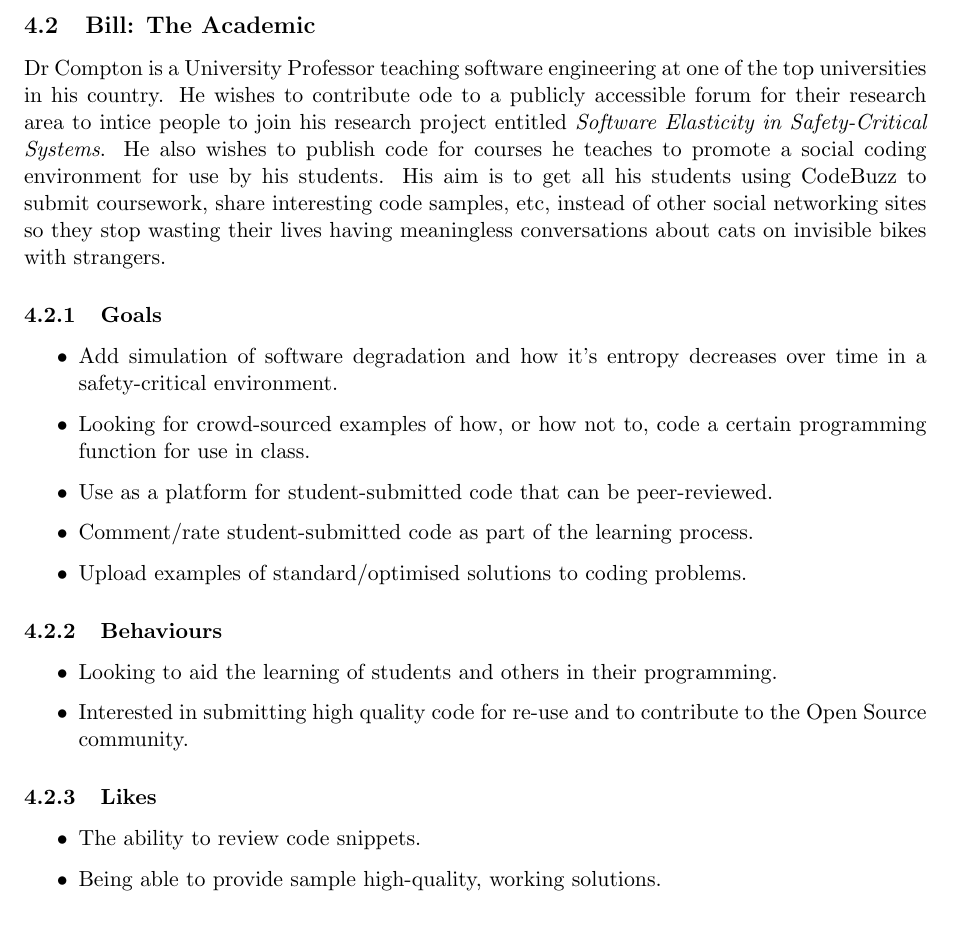
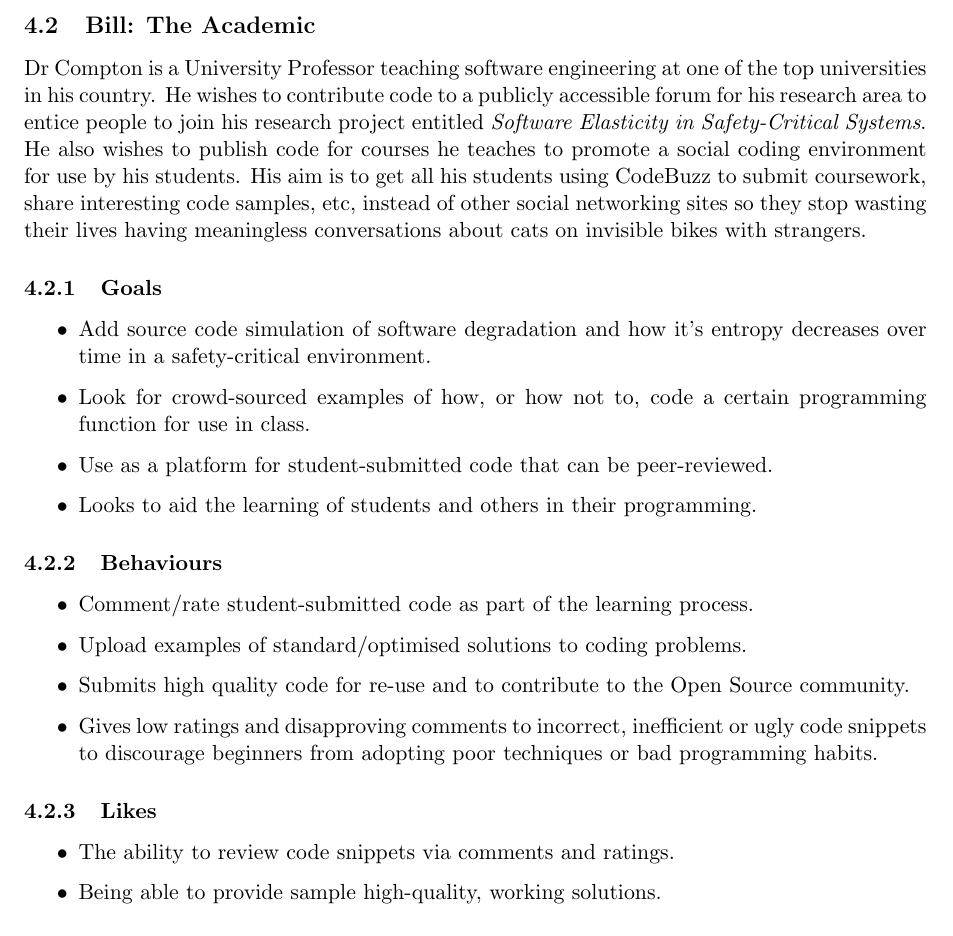
Before and after one commit to TeamGocky/NoteBee, a LaTeX document (docs/ideas.tex): part of page 10 of 12, cut so that both start at the same text. Compiled offline with pdfLaTeX.

Commit message:
Added slightly more to Bill and moved goals/behaviours around.

```diff
--- a/docs/ideas.tex
+++ b/docs/ideas.tex
@@ -216,7 +216,7 @@ too complex/advanced for their current abilities.
 
 Dr Compton is a University Professor teaching software engineering at
 one of the top universities in his country. He wishes to contribute
-ode to a publicly accessible forum for their research area to intice
+code to a publicly accessible forum for his research area to entice
 people to join his research project entitled
 \textit{Software Elasticity in Safety-Critical Systems}. He also wishes
 to publish code for courses he teaches to promote a social coding
@@ -225,30 +225,34 @@ using CodeBuzz to submit coursework, share interesting code samples,
 etc, instead of other social networking sites so they stop
 wasting their lives having meaningless conversations about cats on
 invisible bikes with strangers.
+
 \subsubsection{Goals}
 
 \begin{itemize}
-\item Add simulation of software degradation and how it's entropy
-decreases over time in a safety-critical environment.
-\item Looking for crowd-sourced examples of how, or how not to, code a certain
+\item Add source code simulation of software degradation and how it's
+entropy decreases over time in a safety-critical environment.
+\item Look for crowd-sourced examples of how, or how not to, code a certain
 programming function for use in class.
 \item Use as a platform for student-submitted code that can be peer-reviewed.
-\item Comment/rate student-submitted code as part of the learning process.
-\item Upload examples of standard/optimised solutions to coding problems.
+\item Looks to aid the learning of students and others in their programming.
 \end{itemize}
 
 \subsubsection{Behaviours}
 
 \begin{itemize}
-\item Looking to aid the learning of students and others in their programming.
-\item Interested in submitting high quality code for re-use and to contribute
-to the Open Source community.
+\item Comment/rate student-submitted code as part of the learning process.
+\item Upload examples of standard/optimised solutions to coding problems.
+\item Submits high quality code for re-use and to contribute to the Open
+Source community.
+\item Gives low ratings and disapproving comments to incorrect,
+inefficient or ugly code snippets to discourage beginners from
+adopting poor techniques or bad programming habits.
 \end{itemize}
 
 \subsubsection{Likes}
 
 \begin{itemize}
-\item The ability to review code snippets.
+\item The ability to review code snippets via comments and ratings.
 \item Being able to provide sample high-quality, working solutions.
 \end{itemize}
 
```
Also changed, not shown: docs/ideas.tex (8 more changed lines).
